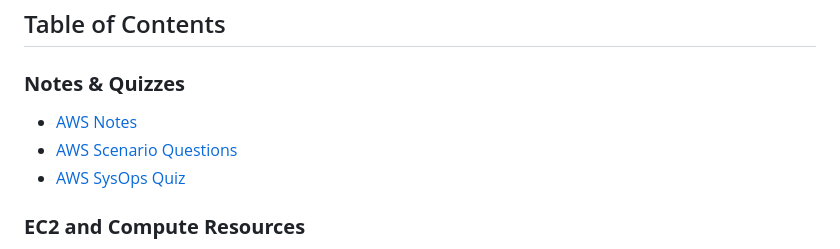
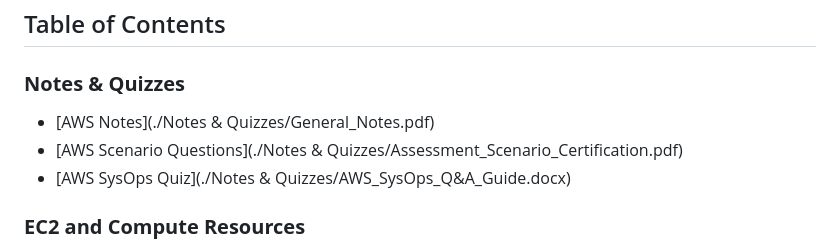
Before and after one commit to l-teefah/AWS-Cloud-Projects, a Markdown page: README.md, the part around the change. Rendered like a GitHub page.

```diff
--- a/README.md
+++ b/README.md
@@ -5,9 +5,9 @@ Welcome to the **AWS Cloud Projects Repository**! This repository contains hands
 ## Table of Contents
 
 ### **Notes & Quizzes**
-- [AWS Notes](General_Notes.pdf)
-- [AWS Scenario Questions](Assessment_Scenario_Certification.pdf)
-- [AWS SysOps Quiz](AWS_SysOps_Q&A_Guide.docx)
+- [AWS Notes](./Notes & Quizzes/General_Notes.pdf)
+- [AWS Scenario Questions](./Notes & Quizzes/Assessment_Scenario_Certification.pdf)
+- [AWS SysOps Quiz](./Notes & Quizzes/AWS_SysOps_Q&A_Guide.docx)
 
 
 ### **EC2 and Compute Resources**
```
